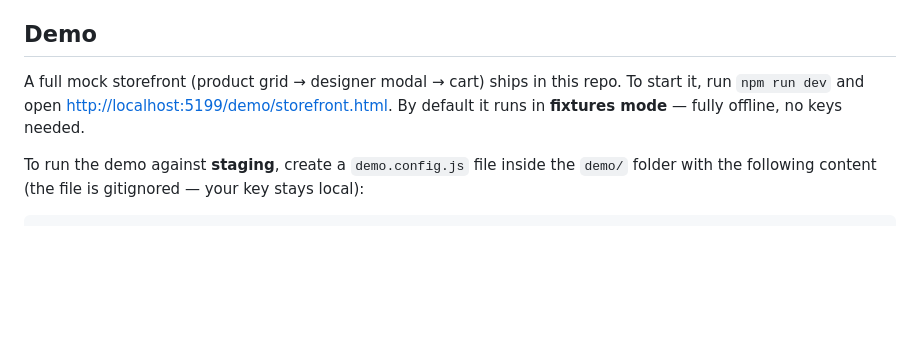
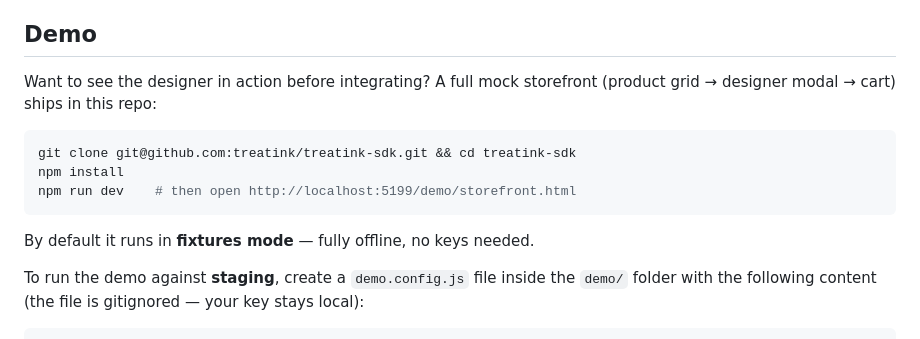
Before and after one commit to treatink/treatink-sdk, a Markdown page: README.md, the part around the change. Drawn GitHub-style; blank space fills up the shorter version.

Commit message:
docs: frame demo section for partner evaluation

````diff
--- a/README.md
+++ b/README.md
@@ -76,9 +76,16 @@ Full guides and API reference live at **<https://sdk-docs.treatink.com>**:
 
 ## Demo
 
-A full mock storefront (product grid → designer modal → cart) ships in this repo. To start it, run
-`npm run dev` and open <http://localhost:5199/demo/storefront.html>. By default it runs in
-**fixtures mode** — fully offline, no keys needed.
+Want to see the designer in action before integrating? A full mock storefront (product grid →
+designer modal → cart) ships in this repo:
+
+```sh
+git clone git@github.com:treatink/treatink-sdk.git && cd treatink-sdk
+npm install
+npm run dev    # then open http://localhost:5199/demo/storefront.html
+```
+
+By default it runs in **fixtures mode** — fully offline, no keys needed.
 
 To run the demo against **staging**, create a `demo.config.js` file inside the `demo/` folder with
 the following content (the file is gitignored — your key stays local):
````
